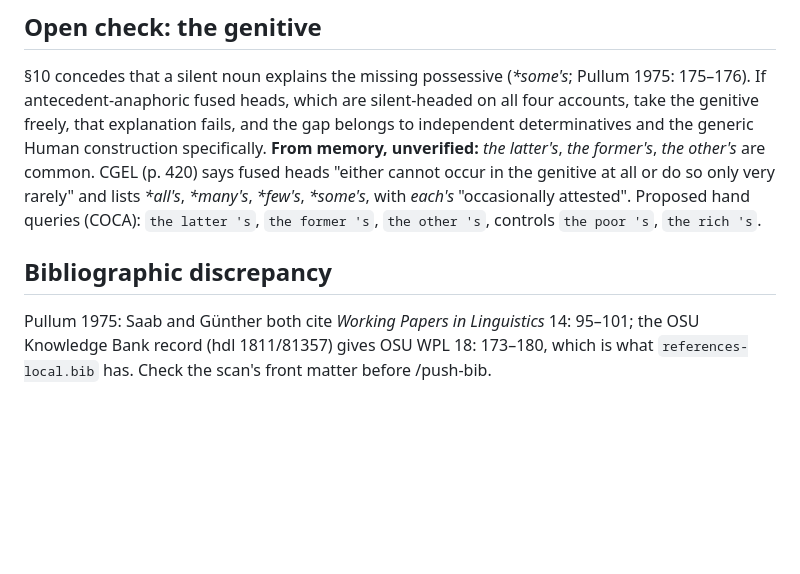
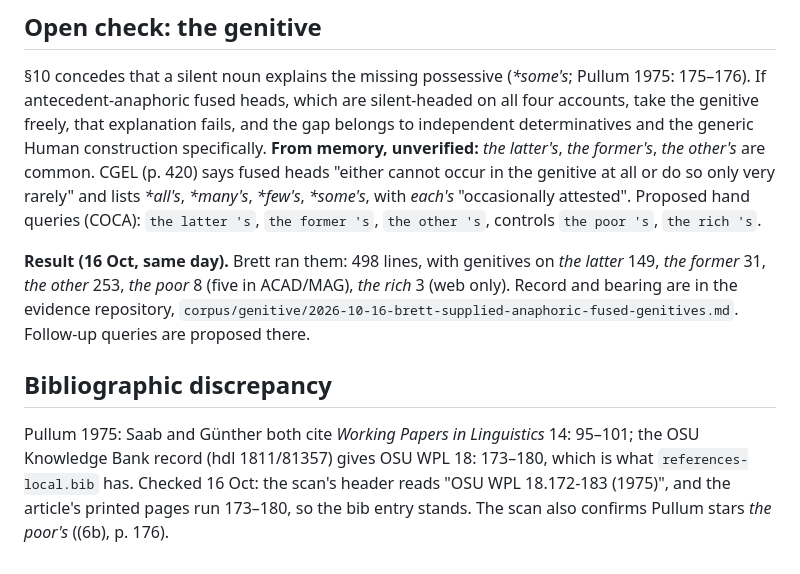
Before and after one commit to BrettRey/fusion-of-functions-revisited, a Markdown page: notes/2026-10-16-ellipsis-readings.md, the part around the change. Rendered like a GitHub page; blank space fills up the shorter version.

Commit message:
Reading notes: genitive result and Pullum front matter recorded
Co-Authored-By: Claude Opus 5.5 <noreply@anthropic.com>

```diff
--- a/notes/2026-10-16-ellipsis-readings.md
+++ b/notes/2026-10-16-ellipsis-readings.md
@@ -52,6 +52,8 @@ Their positive arguments are mostly against conversion (Günther §2.3; Kester
 
 §10 concedes that a silent noun explains the missing possessive (*\*some's*; Pullum 1975: 175–176). If antecedent-anaphoric fused heads, which are silent-headed on all four accounts, take the genitive freely, that explanation fails, and the gap belongs to independent determinatives and the generic Human construction specifically. **From memory, unverified:** *the latter's*, *the former's*, *the other's* are common. CGEL (p. 420) says fused heads "either cannot occur in the genitive at all or do so only very rarely" and lists *\*all's*, *\*many's*, *\*few's*, *\*some's*, with *each's* "occasionally attested". Proposed hand queries (COCA): `the latter 's`, `the former 's`, `the other 's`, controls `the poor 's`, `the rich 's`.
 
+**Result (16 Oct, same day).** Brett ran them: 498 lines, with genitives on *the latter* 149, *the former* 31, *the other* 253, *the poor* 8 (five in ACAD/MAG), *the rich* 3 (web only). Record and bearing are in the evidence repository, `corpus/genitive/2026-10-16-brett-supplied-anaphoric-fused-genitives.md`. Follow-up queries are proposed there.
+
 ## Bibliographic discrepancy
 
-Pullum 1975: Saab and Günther both cite *Working Papers in Linguistics* 14: 95–101; the OSU Knowledge Bank record (hdl 1811/81357) gives OSU WPL 18: 173–180, which is what `references-local.bib` has. Check the scan's front matter before /push-bib.
+Pullum 1975: Saab and Günther both cite *Working Papers in Linguistics* 14: 95–101; the OSU Knowledge Bank record (hdl 1811/81357) gives OSU WPL 18: 173–180, which is what `references-local.bib` has. Checked 16 Oct: the scan's header reads "OSU WPL 18.172-183 (1975)", and the article's printed pages run 173–180, so the bib entry stands. The scan also confirms Pullum stars *the poor's* ((6b), p. 176).
```
